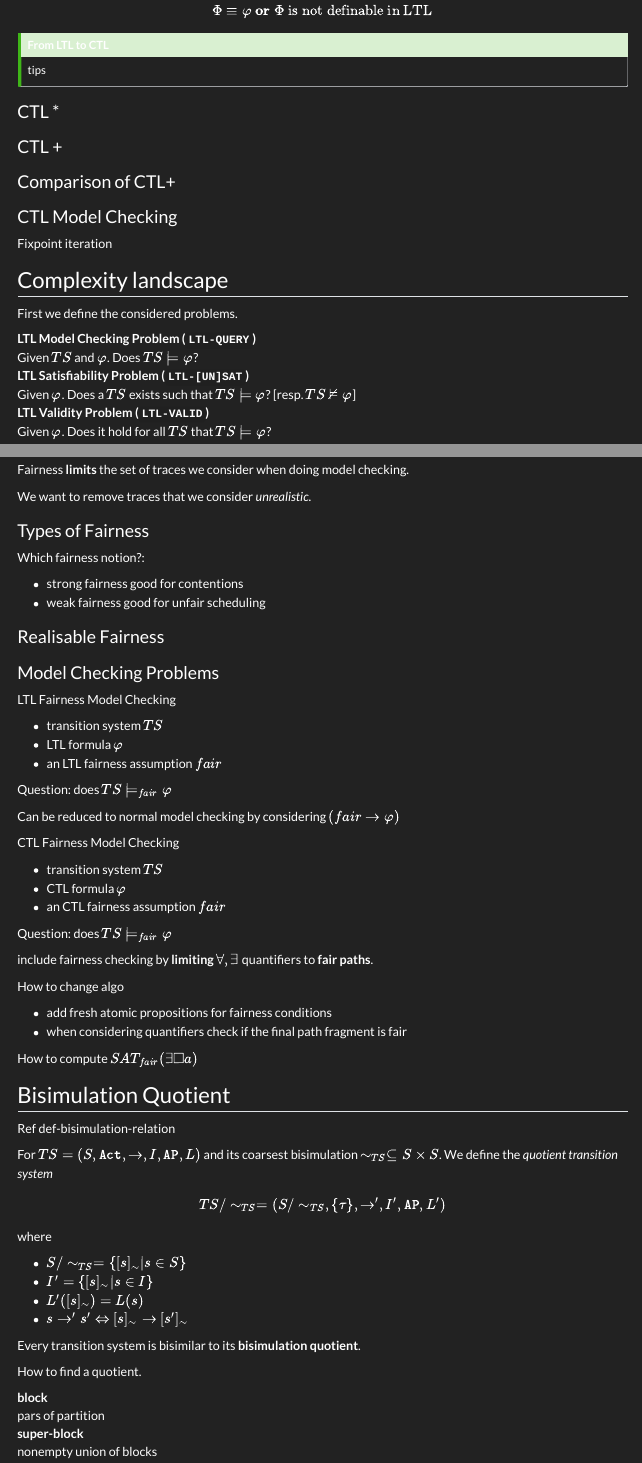
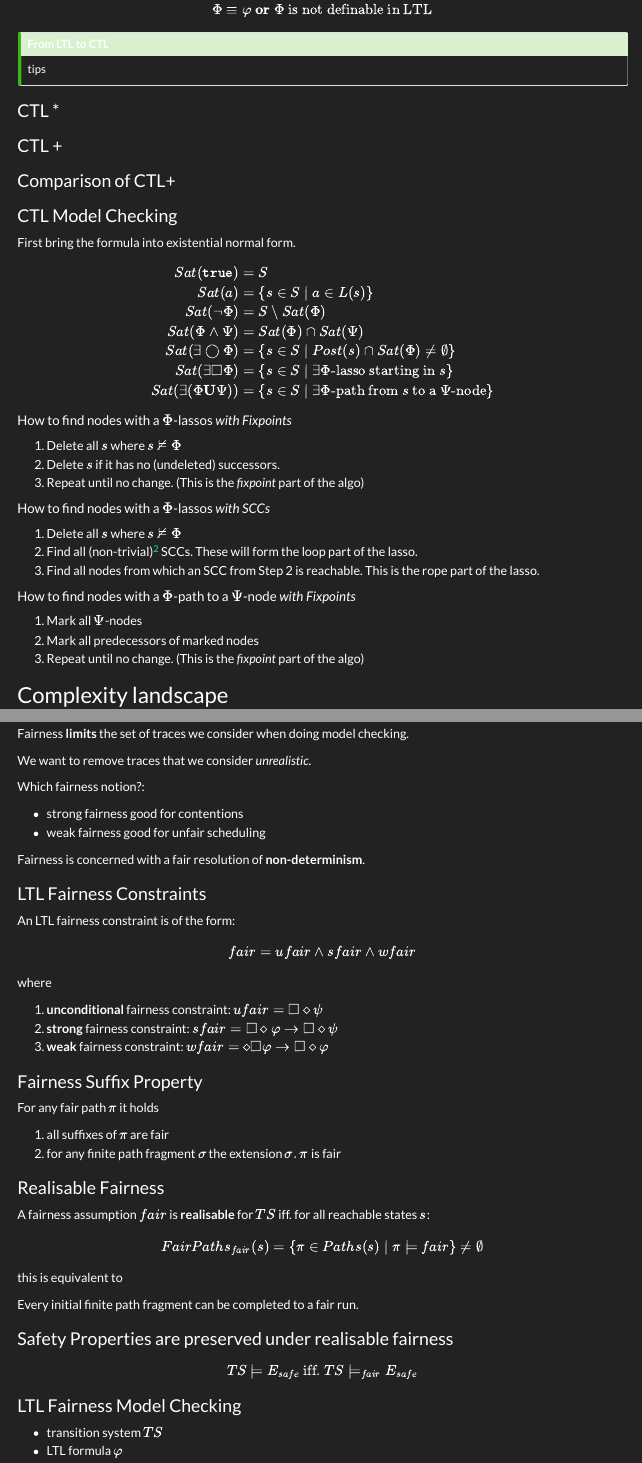
Before and after one commit to HarryGoatleaf/model-checking, a Quarto document (notes/notes.qmd): the page in a window 1100 px wide, from 7000 px down before the commit and from 7350 px down after it, so that both start at the same text, and a second part further down, joined at a grey line. Rendered offline with R 4.5, knitr and Pandoc in place of Quarto, with nearby package versions; menus at the side of the page are left out.

Commit message:
start with mostly fairness stuff

```diff
--- a/notes/notes.qmd
+++ b/notes/notes.qmd
@@ -602,7 +626,40 @@ tips
 
 ### CTL Model Checking
 
-Fixpoint iteration
+First bring the formula into existential normal form.
+
+\begin{align}
+Sat(\true)                  &= S \\
+Sat(a)                      &= \{ s \in S \mid a \in L(s) \} \\
+Sat(\neg \Phi)              &= S \setminus Sat(\Phi) \\
+Sat(\Phi \land \Psi)        &= Sat(\Phi) \cap Sat(\Psi) \\
+Sat(\exists \next \Phi)     &= \{s \in S \mid Post(s) \cap Sat(\Phi) \neq \emptyset \}\\
+Sat(\exists \box \Phi)      &= \{s \in S \mid
+                                 \exists \Phi \text{-lasso starting in }s\}\\
+Sat(\exists (\Phi \U \Psi)) &= \{s \in S \mid
+                                 \exists \Phi \text{-path from }s
+                                 \text{ to a } \Psi \text{-node} \}\\
+\end{align}
+
+#### How to find nodes with a $\Phi$-lassos *with Fixpoints*
+
+1. Delete all $s$ where $s \not \models \Phi$
+2. Delete $s$ if it has no (undeleted) successors.
+3. Repeat until no change. (This is the *fixpoint* part of the algo)
+
+#### How to find nodes with a $\Phi$-lassos *with SCCs*
+
+1. Delete all $s$ where $s \not \models \Phi$
+2. Find all (non-trivial)^[>0 transition] SCCs.
+   These will form the loop part of the lasso.
+3. Find all nodes from which an SCC from Step 2 is reachable.
+   This is the rope part of the lasso.
+
+#### How to find nodes with a $\Phi$-path to a $\Psi$-node *with Fixpoints*
+
+1. Mark all $\Psi$-nodes
+2. Mark all predecessors of marked nodes
+3. Repeat until no change. (This is the *fixpoint* part of the algo)
 
 ## Complexity landscape
 
@@ -707,18 +764,52 @@ Fairness **limits** the set of traces we consider when doing model checking.
 
 We want to remove traces that we consider *unrealistic*.
 
-### Types of Fairness
-
 Which fairness notion?:
 
 * strong fairness good for contentions
 * weak fairness good for unfair scheduling
 
+Fairness is concerned with a fair resolution of **non-determinism**.
+
+::: {#def-ltl-fairness}
+### LTL Fairness Constraints
+
+An LTL fairness constraint is of the form:
+$$fair = ufair \land sfair \land wfair$$
+where
+
+1. **unconditional** fairness constraint: $ufair = \box \dia \psi$
+2. **strong** fairness constraint: $sfair = \box \dia \phi \rightarrow \box \dia \psi$
+3. **weak** fairness constraint: $wfair = \dia \box \phi \rightarrow \box \dia \phi$
+:::
+
+::: {#cor-fairness-suffix}
+### Fairness Suffix Property
+
+For any fair path $\pi$ it holds
+
+1. all suffixes of $\pi$ are fair
+2. for any finite path fragment $\sigma$ the extension $\sigma.\pi$ is fair
+:::
+
+::: {#def-realisable-fairness}
 ### Realisable Fairness
 
-### Model Checking Problems
+A fairness assumption $fair$ is **realisable** for $TS$ iff. for all reachable states $s$:
+$$FairPaths_{fair}(s) = \{\pi \in Paths(s) \mid \pi \models fair \} \neq \emptyset$$
 
-LTL Fairness Model Checking
+this is equivalent to
+
+Every initial finite path fragment can be completed to a fair run.
+:::
+
+::: {#cor-realisable-fairness-safety}
+### Safety Properties are preserved under realisable fairness
+
+$$TS \models E_{safe} \text{ iff. } TS \models_{fair} E_{safe}$$
+:::
+
+### LTL Fairness Model Checking
 
 * transition system $TS$
 * LTL formula $\phi$
@@ -728,7 +819,7 @@ Question: does $TS \models_{fair} \phi$
 
 Can be reduced to normal model checking by considering $(fair \rightarrow \phi)$
 
-CTL Fairness Model Checking
+### CTL Fairness Model Checking
 
 * transition system $TS$
 * CTL formula $\phi$
```
Also changed, not shown: notes/notes.html, notes/notes.qmd (66 more changed lines).
